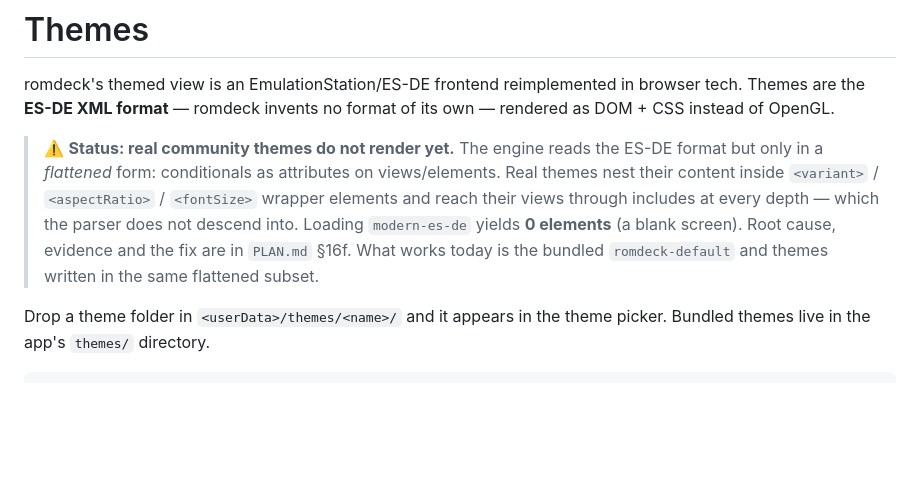
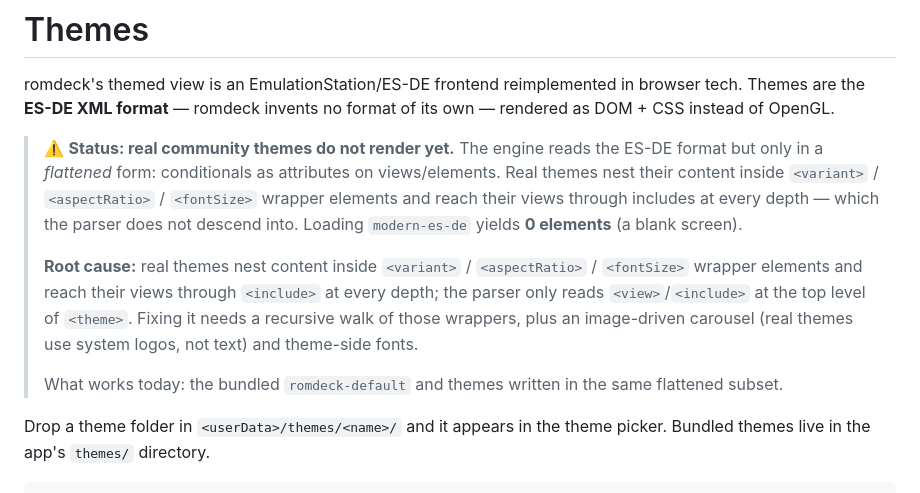
Before and after one commit to monteslu/romdeck, a Markdown page: docs/Themes.md, the part around the change. Rendered like a GitHub page; blank space fills up the shorter version.

```diff
--- a/docs/Themes.md
+++ b/docs/Themes.md
@@ -9,9 +9,17 @@ its own — rendered as DOM + CSS instead of OpenGL.
 > views/elements. Real themes nest their content inside `<variant>` /
 > `<aspectRatio>` / `<fontSize>` wrapper elements and reach their views through
 > includes at every depth — which the parser does not descend into. Loading
-> `modern-es-de` yields **0 elements** (a blank screen). Root cause, evidence
-> and the fix are in `PLAN.md` §16f. What works today is the bundled
-> `romdeck-default` and themes written in the same flattened subset.
+> `modern-es-de` yields **0 elements** (a blank screen).
+>
+> **Root cause:** real themes nest content inside `<variant>` /
+> `<aspectRatio>` / `<fontSize>` wrapper elements and reach their views through
+> `<include>` at every depth; the parser only reads `<view>`/`<include>` at the
+> top level of `<theme>`. Fixing it needs a recursive walk of those wrappers,
+> plus an image-driven carousel (real themes use system logos, not text) and
+> theme-side fonts.
+>
+> What works today: the bundled `romdeck-default` and themes written in the
+> same flattened subset.
 
 Drop a theme folder in `<userData>/themes/<name>/` and it appears in the theme
 picker. Bundled themes live in the app's `themes/` directory.
```
Also changed, not shown: README.md (+7 -5 lines).
